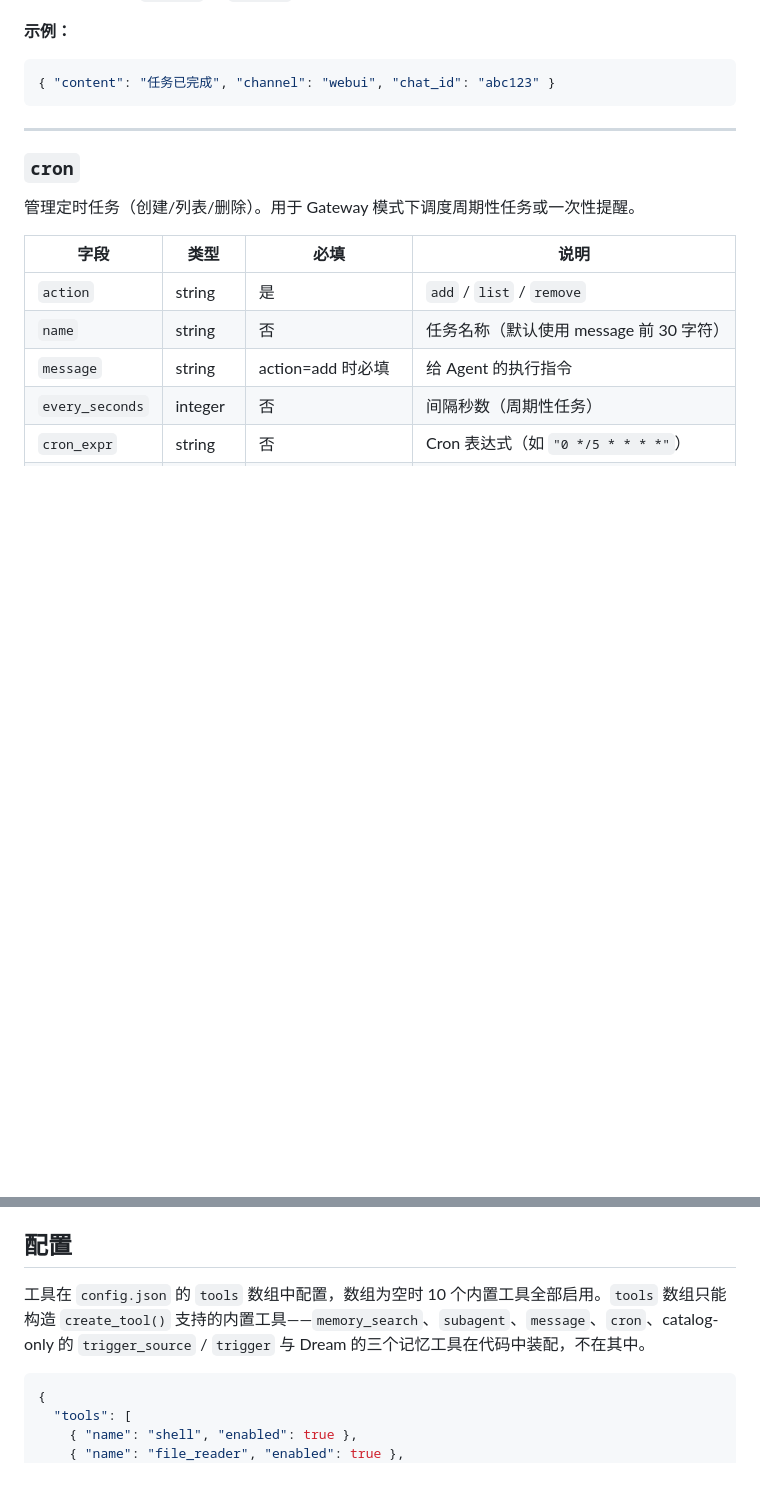
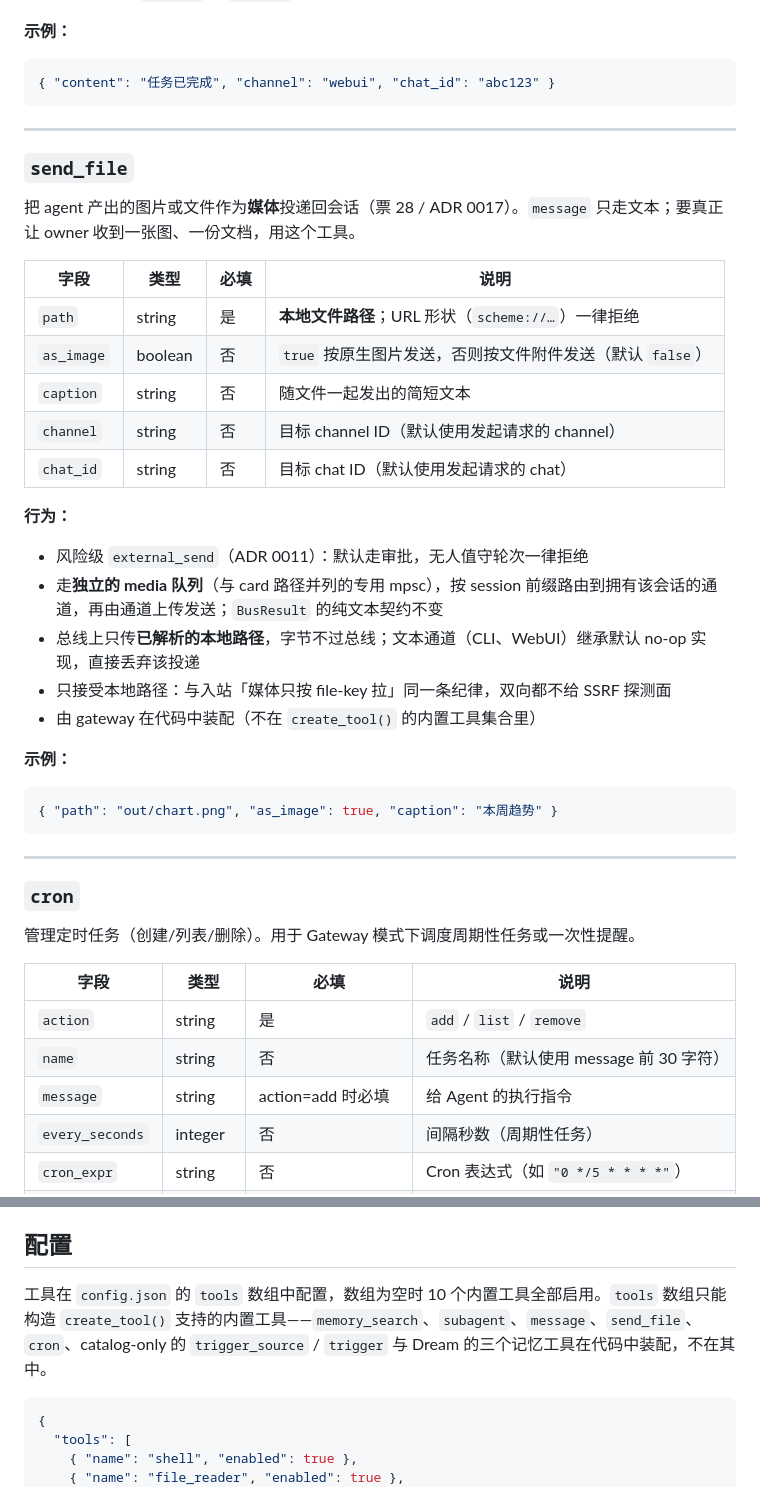
Before and after one commit to takethathe/slimbot, a Markdown page: docs/tools.md, 2 parts joined by grey strips. GitHub-like rendering; blank space fills up the shorter version.

Commit message:
docs: document the send_file tool in the tool reference

````diff
--- a/docs/tools.md
+++ b/docs/tools.md
@@ -154,6 +154,32 @@ SlimBot 的工具分四组：
 **示例：**
 ```json
 { "content": "任务已完成", "channel": "webui", "chat_id": "abc123" }
+```
+
+---
+
+### `send_file`
+
+把 agent 产出的图片或文件作为**媒体**投递回会话（票 28 / ADR 0017）。`message` 只走文本；要真正让 owner 收到一张图、一份文档，用这个工具。
+
+| 字段 | 类型 | 必填 | 说明 |
+|------|------|------|------|
+| `path` | string | 是 | **本地文件路径**；URL 形状（`scheme://…`）一律拒绝 |
+| `as_image` | boolean | 否 | `true` 按原生图片发送，否则按文件附件发送（默认 `false`） |
+| `caption` | string | 否 | 随文件一起发出的简短文本 |
+| `channel` | string | 否 | 目标 channel ID（默认使用发起请求的 channel） |
+| `chat_id` | string | 否 | 目标 chat ID（默认使用发起请求的 chat） |
+
+**行为：**
+- 风险级 `external_send`（ADR 0011）：默认走审批，无人值守轮次一律拒绝
+- 走**独立的 media 队列**（与 card 路径并列的专用 mpsc），按 session 前缀路由到拥有该会话的通道，再由通道上传发送；`BusResult` 的纯文本契约不变
+- 总线上只传**已解析的本地路径**，字节不过总线；文本通道（CLI、WebUI）继承默认 no-op 实现，直接丢弃该投递
+- 只接受本地路径：与入站「媒体只按 file-key 拉」同一条纪律，双向都不给 SSRF 探测面
+- 由 gateway 在代码中装配（不在 `create_tool()` 的内置工具集合里）
+
+**示例：**
+```json
+{ "path": "out/chart.png", "as_image": true, "caption": "本周趋势" }
 ```
 
 ---
@@ -358,7 +384,7 @@ SlimBot 的工具分四组：
 
 ## 配置
 
-工具在 `config.json` 的 `tools` 数组中配置，数组为空时 10 个内置工具全部启用。`tools` 数组只能构造 `create_tool()` 支持的内置工具——`memory_search`、`subagent`、`message`、`cron`、catalog-only 的 `trigger_source` / `trigger` 与 Dream 的三个记忆工具在代码中装配，不在其中。
+工具在 `config.json` 的 `tools` 数组中配置，数组为空时 10 个内置工具全部启用。`tools` 数组只能构造 `create_tool()` 支持的内置工具——`memory_search`、`subagent`、`message`、`send_file`、`cron`、catalog-only 的 `trigger_source` / `trigger` 与 Dream 的三个记忆工具在代码中装配，不在其中。
 
 ```json
 {
````
